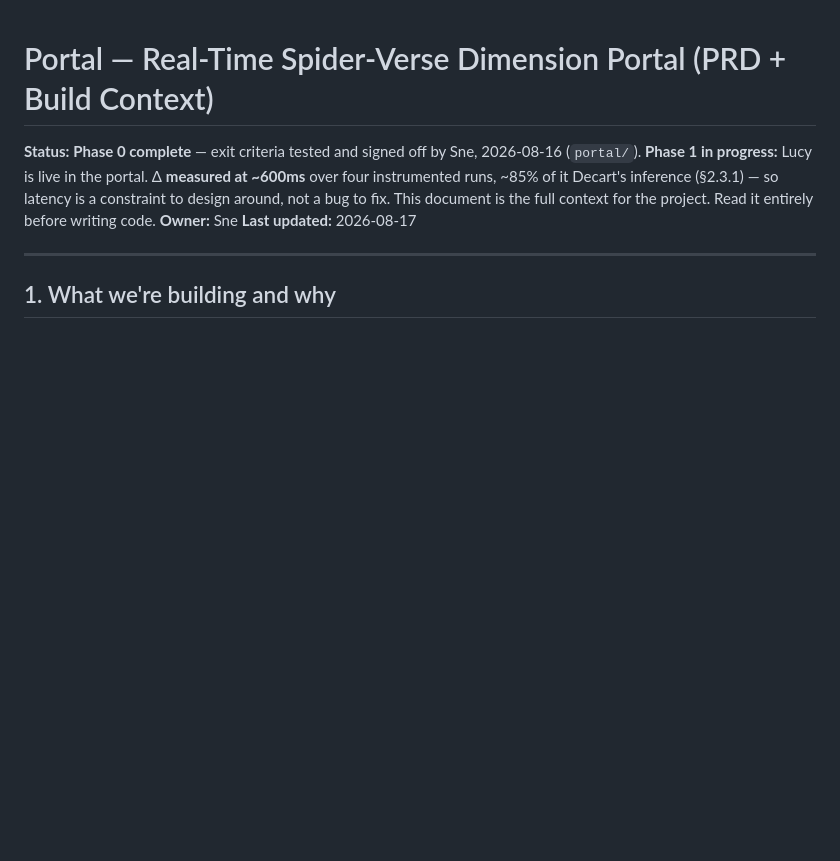
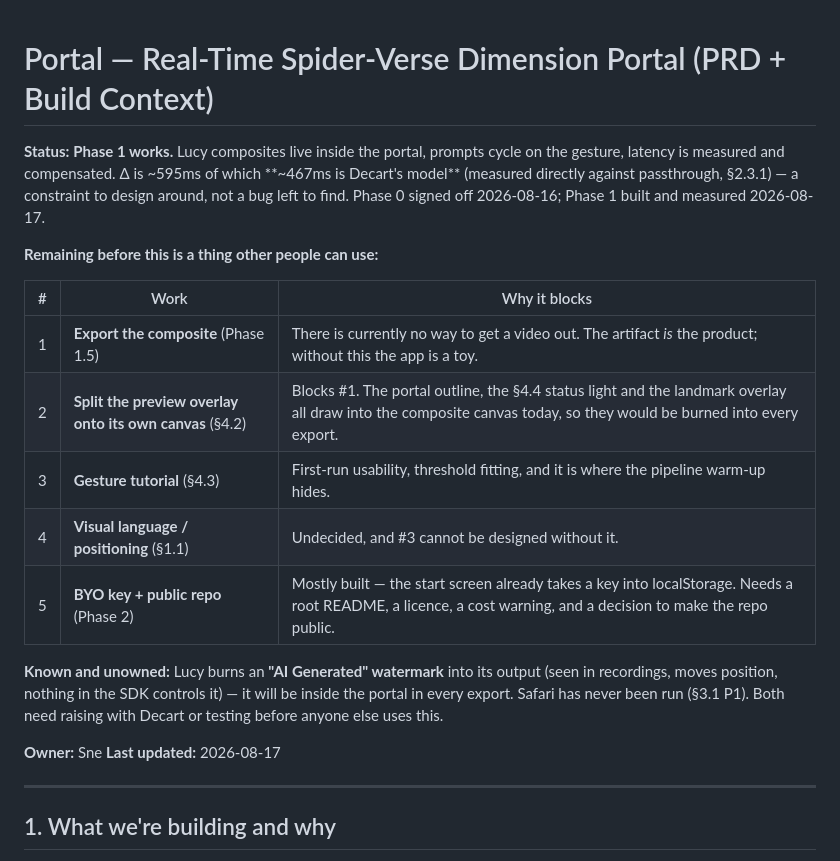
Before and after one commit to MonkeyBonez/spider-gwen-portal, a Markdown page: portal-prd.md, the part around the change. GitHub-like rendering; blank space fills up the shorter version.

Commit message:
PRD: status is Phase 1 working, with what actually remains
Records the two gaps that are easy to miss because the app feels finished: there
is still no way to export a video, and the overlay that would ruin an export
draws into the composite canvas. Everything else — tutorial, visual language,
BYO key — was already on the list.

Also notes the two unowned problems: Decart burns an 'AI Generated' watermark
into the output, which will sit inside the portal in every export, and Safari has
never been run.

Co-Authored-By: Claude Opus 5 (1M context) <noreply@anthropic.com>

```diff
--- a/portal-prd.md
+++ b/portal-prd.md
@@ -1,6 +1,25 @@
 # Portal — Real-Time Spider-Verse Dimension Portal (PRD + Build Context)
 
-**Status:** **Phase 0 complete** — exit criteria tested and signed off by Sne, 2026-08-16 (`portal/`). **Phase 1 in progress:** Lucy is live in the portal. Δ **measured at ~600ms** over four instrumented runs, ~85% of it Decart's inference (§2.3.1) — so latency is a constraint to design around, not a bug to fix. This document is the full context for the project. Read it entirely before writing code.
+**Status:** **Phase 1 works.** Lucy composites live inside the portal, prompts cycle on the
+gesture, latency is measured and compensated. Δ is ~595ms of which **~467ms is Decart's model**
+(measured directly against passthrough, §2.3.1) — a constraint to design around, not a bug left
+to find. Phase 0 signed off 2026-08-16; Phase 1 built and measured 2026-08-17.
+
+**Remaining before this is a thing other people can use:**
+
+| # | Work | Why it blocks |
+| --- | --- | --- |
+| 1 | **Export the composite** (Phase 1.5) | There is currently no way to get a video out. The artifact *is* the product; without this the app is a toy. |
+| 2 | **Split the preview overlay onto its own canvas** (§4.2) | Blocks #1. The portal outline, the §4.4 status light and the landmark overlay all draw into the composite canvas today, so they would be burned into every export. |
+| 3 | **Gesture tutorial** (§4.3) | First-run usability, threshold fitting, and it is where the pipeline warm-up hides. |
+| 4 | **Visual language / positioning** (§1.1) | Undecided, and #3 cannot be designed without it. |
+| 5 | **BYO key + public repo** (Phase 2) | Mostly built — the start screen already takes a key into localStorage. Needs a root README, a licence, a cost warning, and a decision to make the repo public. |
+
+**Known and unowned:** Lucy burns an **"AI Generated" watermark** into its output (seen in
+recordings, moves position, nothing in the SDK controls it) — it will be inside the portal in
+every export. Safari has never been run (§3.1 P1). Both need raising with Decart or testing
+before anyone else uses this.
+
 **Owner:** Sne
 **Last updated:** 2026-08-17
 
```
